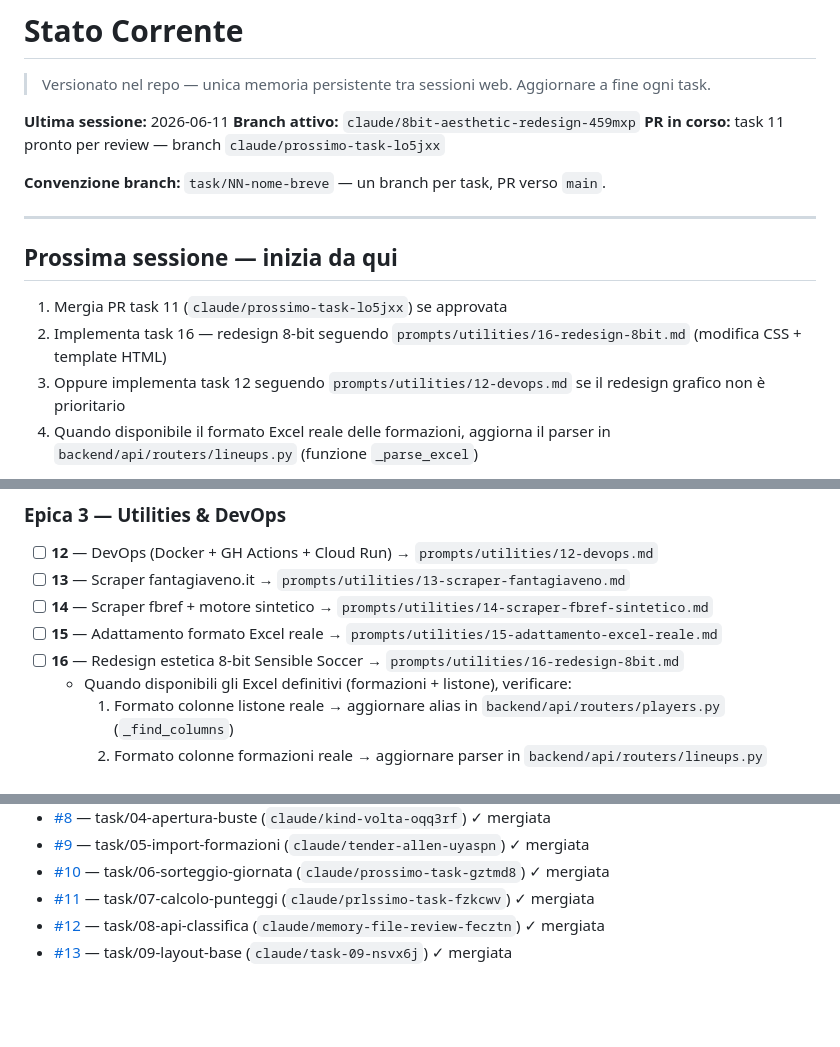
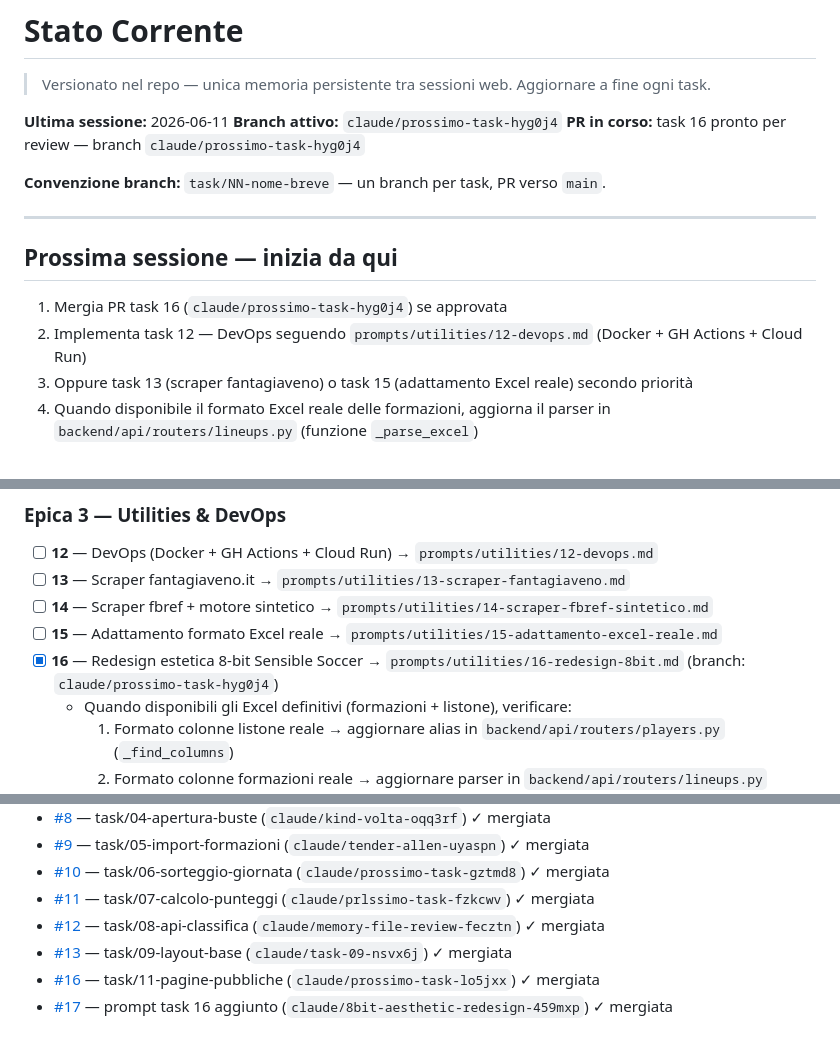
Before and after one commit to simonediroma/fantanostalgia, a Markdown page: CLAUDE_MEMORY.md, 3 parts joined by grey strips. Rendered like a GitHub page; blank space fills up the shorter version.

Commit message:
chore: aggiorna CLAUDE_MEMORY task 16 completato
https://claude.ai/code/session_017jj79gS28gbQ8NPBJztFNP

```diff
--- a/CLAUDE_MEMORY.md
+++ b/CLAUDE_MEMORY.md
@@ -2,8 +2,8 @@
 > Versionato nel repo — unica memoria persistente tra sessioni web. Aggiornare a fine ogni task.
 
 **Ultima sessione:** 2026-06-11
-**Branch attivo:** `claude/8bit-aesthetic-redesign-459mxp`
-**PR in corso:** task 11 pronto per review — branch `claude/prossimo-task-lo5jxx`
+**Branch attivo:** `claude/prossimo-task-hyg0j4`
+**PR in corso:** task 16 pronto per review — branch `claude/prossimo-task-hyg0j4`
 
 **Convenzione branch:** `task/NN-nome-breve` — un branch per task, PR verso `main`.
 
@@ -11,9 +11,9 @@
 
 ## Prossima sessione — inizia da qui
 
-1. Mergia PR task 11 (`claude/prossimo-task-lo5jxx`) se approvata
-2. Implementa task 16 — redesign 8-bit seguendo `prompts/utilities/16-redesign-8bit.md` (modifica CSS + template HTML)
-3. Oppure implementa task 12 seguendo `prompts/utilities/12-devops.md` se il redesign grafico non è prioritario
+1. Mergia PR task 16 (`claude/prossimo-task-hyg0j4`) se approvata
+2. Implementa task 12 — DevOps seguendo `prompts/utilities/12-devops.md` (Docker + GH Actions + Cloud Run)
+3. Oppure task 13 (scraper fantagiaveno) o task 15 (adattamento Excel reale) secondo priorità
 4. Quando disponibile il formato Excel reale delle formazioni, aggiorna il parser in `backend/api/routers/lineups.py` (funzione `_parse_excel`)
 
 Ogni task ha un prompt dedicato in `prompts/`.
@@ -46,7 +46,7 @@ Prima di iniziare qualsiasi task: leggi il prompt corrispondente + `docs/archite
 - [ ] **13** — Scraper fantagiaveno.it → `prompts/utilities/13-scraper-fantagiaveno.md`
 - [ ] **14** — Scraper fbref + motore sintetico → `prompts/utilities/14-scraper-fbref-sintetico.md`
 - [ ] **15** — Adattamento formato Excel reale → `prompts/utilities/15-adattamento-excel-reale.md`
-- [ ] **16** — Redesign estetica 8-bit Sensible Soccer → `prompts/utilities/16-redesign-8bit.md`
+- [x] **16** — Redesign estetica 8-bit Sensible Soccer → `prompts/utilities/16-redesign-8bit.md` (branch: `claude/prossimo-task-hyg0j4`)
   - Quando disponibili gli Excel definitivi (formazioni + listone), verificare:
     1. Formato colonne listone reale → aggiornare alias in `backend/api/routers/players.py` (`_find_columns`)
     2. Formato colonne formazioni reale → aggiornare parser in `backend/api/routers/lineups.py` (`_parse_excel`)
@@ -72,3 +72,5 @@ Prima di iniziare qualsiasi task: leggi il prompt corrispondente + `docs/archite
 - [#11](https://github.com/simonediroma/fantanostalgia/pull/11) — task/07-calcolo-punteggi (`claude/prlssimo-task-fzkcwv`) ✓ mergiata
 - [#12](https://github.com/simonediroma/fantanostalgia/pull/12) — task/08-api-classifica (`claude/memory-file-review-fecztn`) ✓ mergiata
 - [#13](https://github.com/simonediroma/fantanostalgia/pull/13) — task/09-layout-base (`claude/task-09-nsvx6j`) ✓ mergiata
+- [#16](https://github.com/simonediroma/fantanostalgia/pull/16) — task/11-pagine-pubbliche (`claude/prossimo-task-lo5jxx`) ✓ mergiata
+- [#17](https://github.com/simonediroma/fantanostalgia/pull/17) — prompt task 16 aggiunto (`claude/8bit-aesthetic-redesign-459mxp`) ✓ mergiata
```
